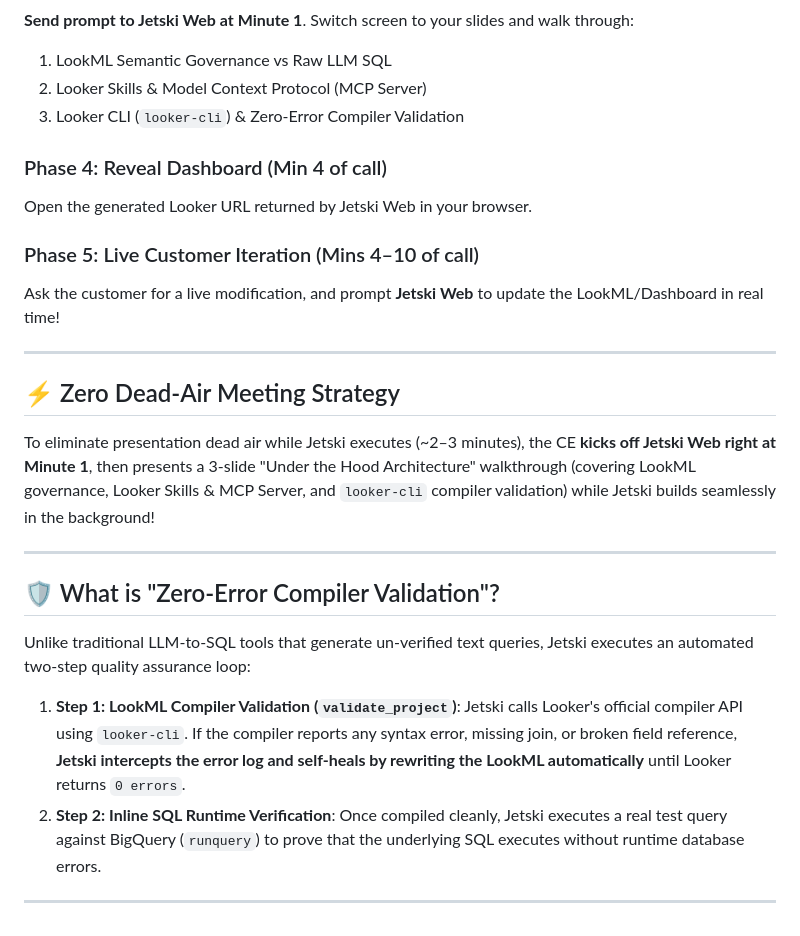
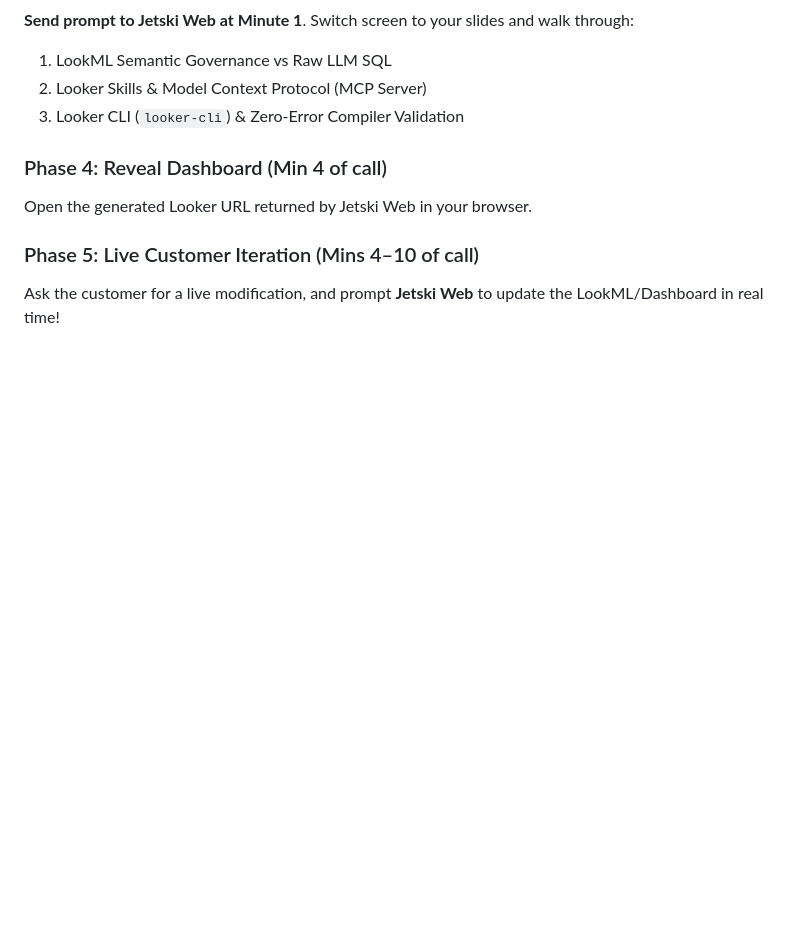
Before and after one commit to zacharagosa/agentic_looker_development_demo_kit, a Markdown page: README.md, the part around one of its changes. Rendered like a GitHub page; blank space fills up the shorter version.

```diff
--- a/README.md
+++ b/README.md
@@ -86,19 +67,3 @@ Open the generated Looker URL returned by Jetski Web in your browser.
 
 ### Phase 5: Live Customer Iteration (Mins 4–10 of call)
 Ask the customer for a live modification, and prompt **Jetski Web** to update the LookML/Dashboard in real time!
-
----
-
-## ⚡ Zero Dead-Air Meeting Strategy
-
-To eliminate presentation dead air while Jetski executes (~2–3 minutes), the CE **kicks off Jetski Web right at Minute 1**, then presents a 3-slide "Under the Hood Architecture" walkthrough (covering LookML governance, Looker Skills & MCP Server, and `looker-cli` compiler validation) while Jetski builds seamlessly in the background!
-
----
-
-## 🛡️ What is "Zero-Error Compiler Validation"?
-
-Unlike traditional LLM-to-SQL tools that generate un-verified text queries, Jetski executes an automated two-step quality assurance loop:
-1. **Step 1: LookML Compiler Validation (`validate_project`)**: Jetski calls Looker's official compiler API using `looker-cli`. If the compiler reports any syntax error, missing join, or broken field reference, **Jetski intercepts the error log and self-heals by rewriting the LookML automatically** until Looker returns `0 errors`.
-2. **Step 2: Inline SQL Runtime Verification**: Once compiled cleanly, Jetski executes a real test query against BigQuery (`runquery`) to prove that the underlying SQL executes without runtime database errors.
-
----
```
Also changed, not shown: other parts of README.md (+19 -38 lines).
